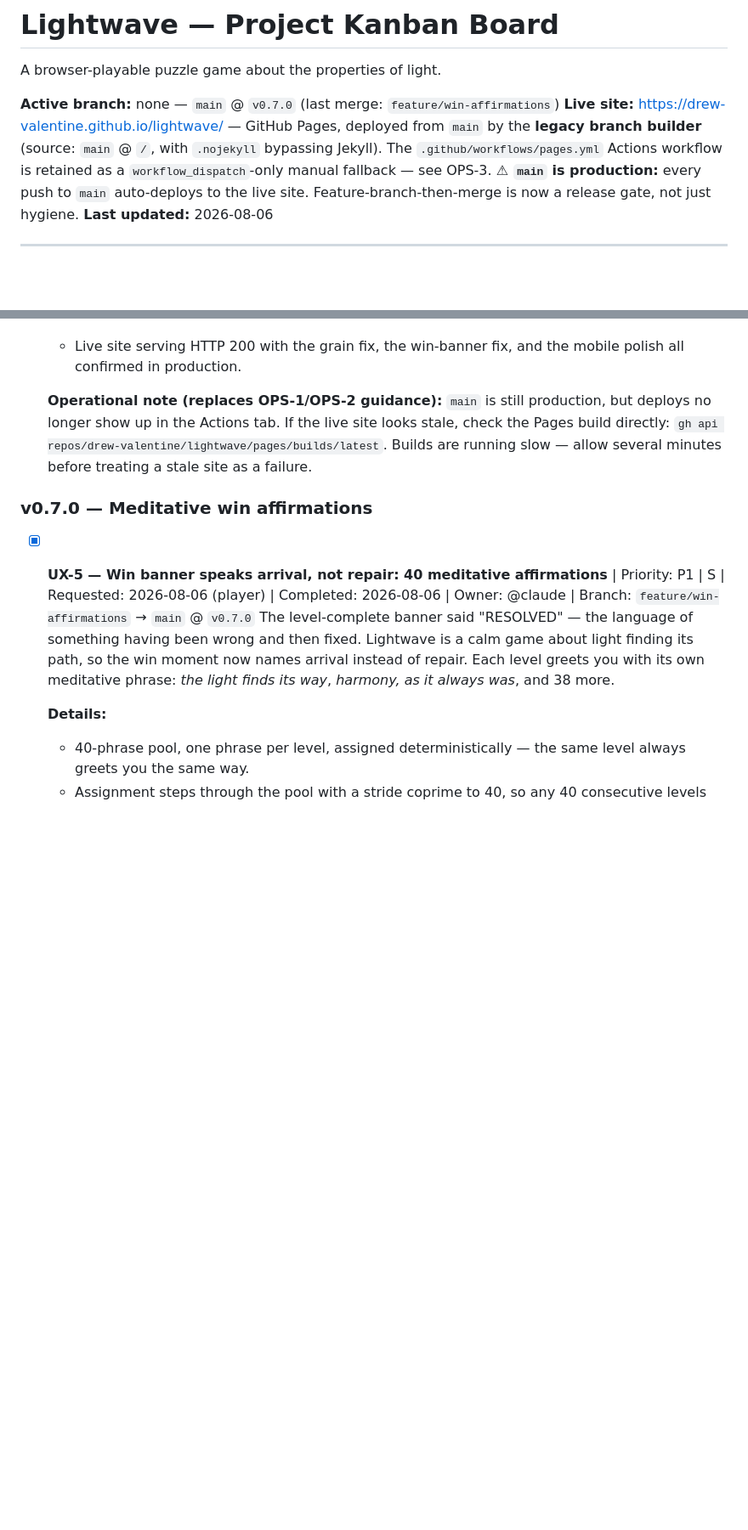
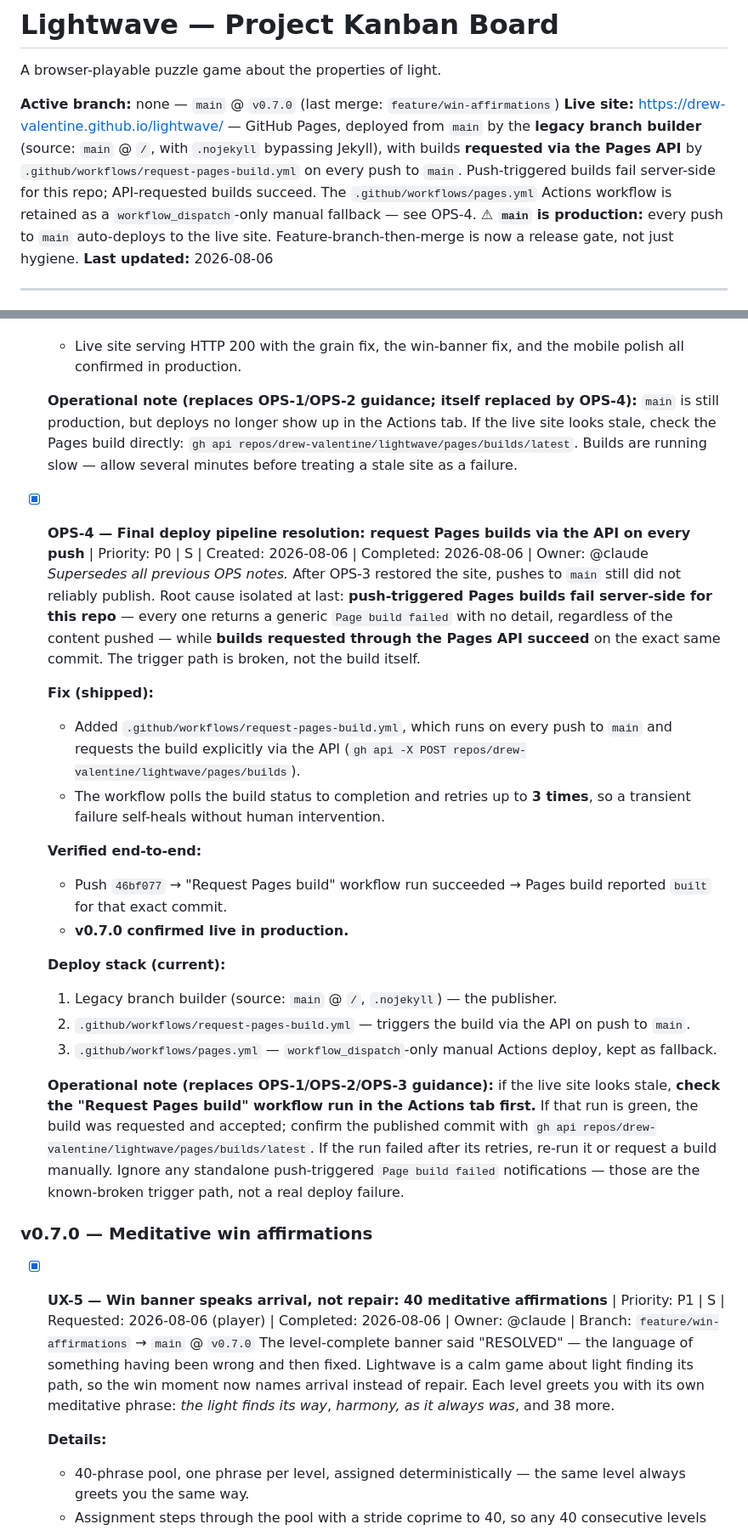
Before and after one commit to drew-valentine/lightwave, a Markdown page: KANBAN.md, 2 parts joined by grey strips. Shown at 85% size. Drawn GitHub-style; blank space fills up the shorter version.

Commit message:
chore: kanban — OPS-4 deploy requester pipeline recorded
Co-Authored-By: Claude Fable 5 <noreply@anthropic.com>
Claude-Session: https://claude.ai/code/session_01Twe6VzVaLPsh244S46AHo2

```diff
--- a/KANBAN.md
+++ b/KANBAN.md
@@ -3,7 +3,7 @@
 A browser-playable puzzle game about the properties of light.
 
 **Active branch:** none — `main` @ `v0.7.0` (last merge: `feature/win-affirmations`)
-**Live site:** https://drew-valentine.github.io/lightwave/ — GitHub Pages, deployed from `main` by the **legacy branch builder** (source: `main` @ `/`, with `.nojekyll` bypassing Jekyll). The `.github/workflows/pages.yml` Actions workflow is retained as a `workflow_dispatch`-only manual fallback — see OPS-3.
+**Live site:** https://drew-valentine.github.io/lightwave/ — GitHub Pages, deployed from `main` by the **legacy branch builder** (source: `main` @ `/`, with `.nojekyll` bypassing Jekyll), with builds **requested via the Pages API** by `.github/workflows/request-pages-build.yml` on every push to `main`. Push-triggered builds fail server-side for this repo; API-requested builds succeed. The `.github/workflows/pages.yml` Actions workflow is retained as a `workflow_dispatch`-only manual fallback — see OPS-4.
 **⚠ `main` is production:** every push to `main` auto-deploys to the live site. Feature-branch-then-merge is now a release gate, not just hygiene.
 **Last updated:** 2026-08-06
 
@@ -98,7 +100,25 @@ _(empty)_
   **Verified:**
   - Live site serving HTTP 200 with the grain fix, the win-banner fix, and the mobile polish all confirmed in production.
 
-  **Operational note (replaces OPS-1/OPS-2 guidance):** `main` is still production, but deploys no longer show up in the Actions tab. If the live site looks stale, check the Pages build directly: `gh api repos/drew-valentine/lightwave/pages/builds/latest`. Builds are running slow — allow several minutes before treating a stale site as a failure.
+  **Operational note (replaces OPS-1/OPS-2 guidance; itself replaced by OPS-4):** `main` is still production, but deploys no longer show up in the Actions tab. If the live site looks stale, check the Pages build directly: `gh api repos/drew-valentine/lightwave/pages/builds/latest`. Builds are running slow — allow several minutes before treating a stale site as a failure.
+
+- [x] **OPS-4 — Final deploy pipeline resolution: request Pages builds via the API on every push** | Priority: P0 | S | Created: 2026-08-06 | Completed: 2026-08-06 | Owner: @claude
+  *Supersedes all previous OPS notes.* After OPS-3 restored the site, pushes to `main` still did not reliably publish. Root cause isolated at last: **push-triggered Pages builds fail server-side for this repo** — every one returns a generic `Page build failed` with no detail, regardless of the content pushed — while **builds requested through the Pages API succeed** on the exact same commit. The trigger path is broken, not the build itself.
+
+  **Fix (shipped):**
+  - Added `.github/workflows/request-pages-build.yml`, which runs on every push to `main` and requests the build explicitly via the API (`gh api -X POST repos/drew-valentine/lightwave/pages/builds`).
+  - The workflow polls the build status to completion and retries up to **3 times**, so a transient failure self-heals without human intervention.
+
+  **Verified end-to-end:**
+  - Push `46bf077` → "Request Pages build" workflow run succeeded → Pages build reported `built` for that exact commit.
+  - **v0.7.0 confirmed live in production.**
+
+  **Deploy stack (current):**
+  1. Legacy branch builder (source: `main` @ `/`, `.nojekyll`) — the publisher.
+  2. `.github/workflows/request-pages-build.yml` — triggers the build via the API on push to `main`.
+  3. `.github/workflows/pages.yml` — `workflow_dispatch`-only manual Actions deploy, kept as fallback.
+
+  **Operational note (replaces OPS-1/OPS-2/OPS-3 guidance):** if the live site looks stale, **check the "Request Pages build" workflow run in the Actions tab first.** If that run is green, the build was requested and accepted; confirm the published commit with `gh api repos/drew-valentine/lightwave/pages/builds/latest`. If the run failed after its retries, re-run it or request a build manually. Ignore any standalone push-triggered `Page build failed` notifications — those are the known-broken trigger path, not a real deploy failure.
 
 ### v0.7.0 — Meditative win affirmations
 
```
Also changed, not shown: other parts of KANBAN.md (+3 -1 lines).
